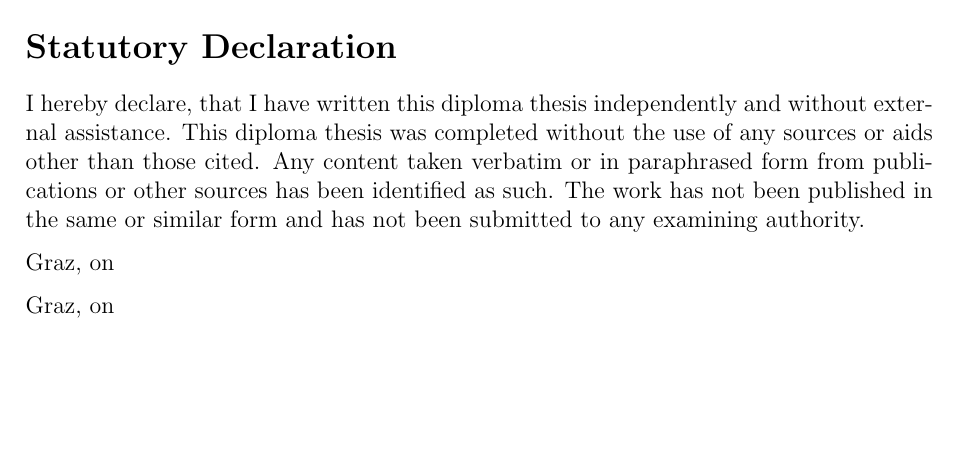
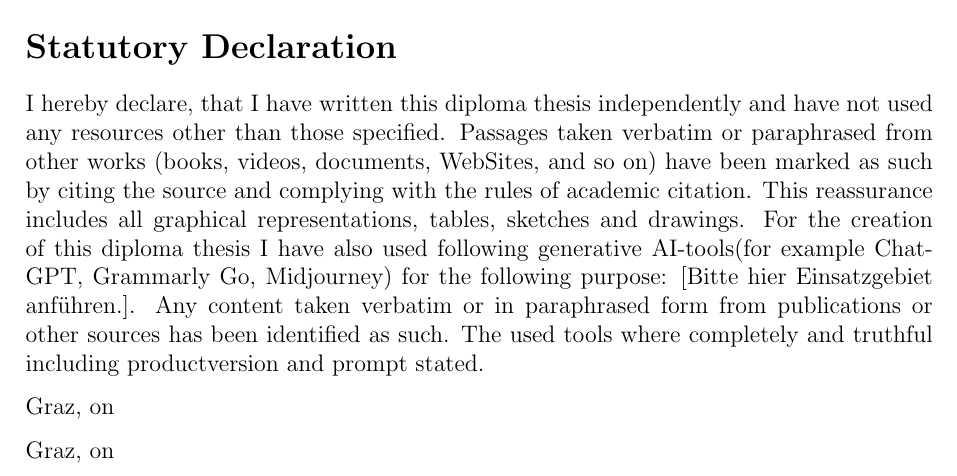
Before and after one commit to noamjam/HolomatUI_Prototype, a LaTeX thesis (Diploma_Thesis_InteractiveWorkbench/main.tex): part of page 62 of 63, cut so that both start at the same text, the shorter picture padded with empty space. Compiled offline with pdfLaTeX.

Commit message:
Translatet Statutory Declaration

```diff
--- a/Diploma_Thesis_InteractiveWorkbench/main.tex
+++ b/Diploma_Thesis_InteractiveWorkbench/main.tex
@@ -996,8 +996,10 @@ Available at: \url{https://github.com}
 \newpage
 \section*{Statutory Declaration}
 I hereby declare,
-that I have written this diploma thesis independently and without external assistance. This diploma thesis was completed without the use of any sources or aids other than those cited. Any content taken verbatim or in paraphrased form from publications or other sources has been identified as such.
-The work has not been published in the same or similar form and has not been submitted to any examining authority.
+that I have written this diploma thesis independently and have not used any resources other than those specified. Passages taken verbatim or paraphrased from other works (books, videos, documents, WebSites, and so on) have been marked as such by citing the source and complying with the rules of academic citation.
+This reassurance includes all graphical representations, tables, sketches and drawings.
+For the creation of this diploma thesis I have also used following generative AI-tools(for example ChatGPT, Grammarly Go, Midjourney) for the following purpose: [Bitte hier Einsatzgebiet anführen.]. Any content taken verbatim or in paraphrased form from publications or other sources has been identified as such.
+The used tools where completely and truthful including productversion and prompt stated.
 
 Graz, on \hspace{2cm}
 
```
